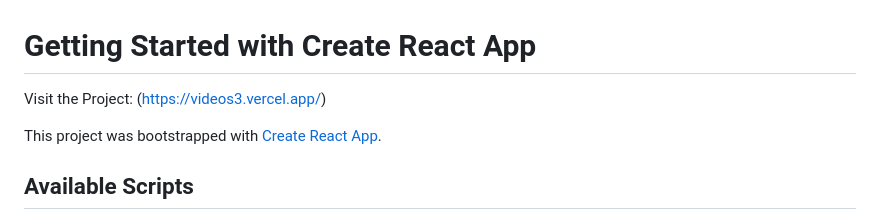
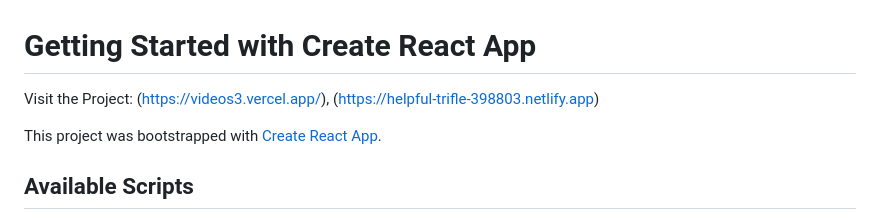
Before and after one commit to lazarevskizoran/yt-app, a Markdown page: README.md, the part around the change. Rendered like a GitHub page.

```diff
--- a/README.md
+++ b/README.md
@@ -1,6 +1,6 @@
 # Getting Started with Create React App
 
-Visit the Project: (https://videos3.vercel.app/)
+Visit the Project: (https://videos3.vercel.app/), (https://helpful-trifle-398803.netlify.app)
 
 This project was bootstrapped with [Create React App](https://github.com/facebook/create-react-app).
 
```
